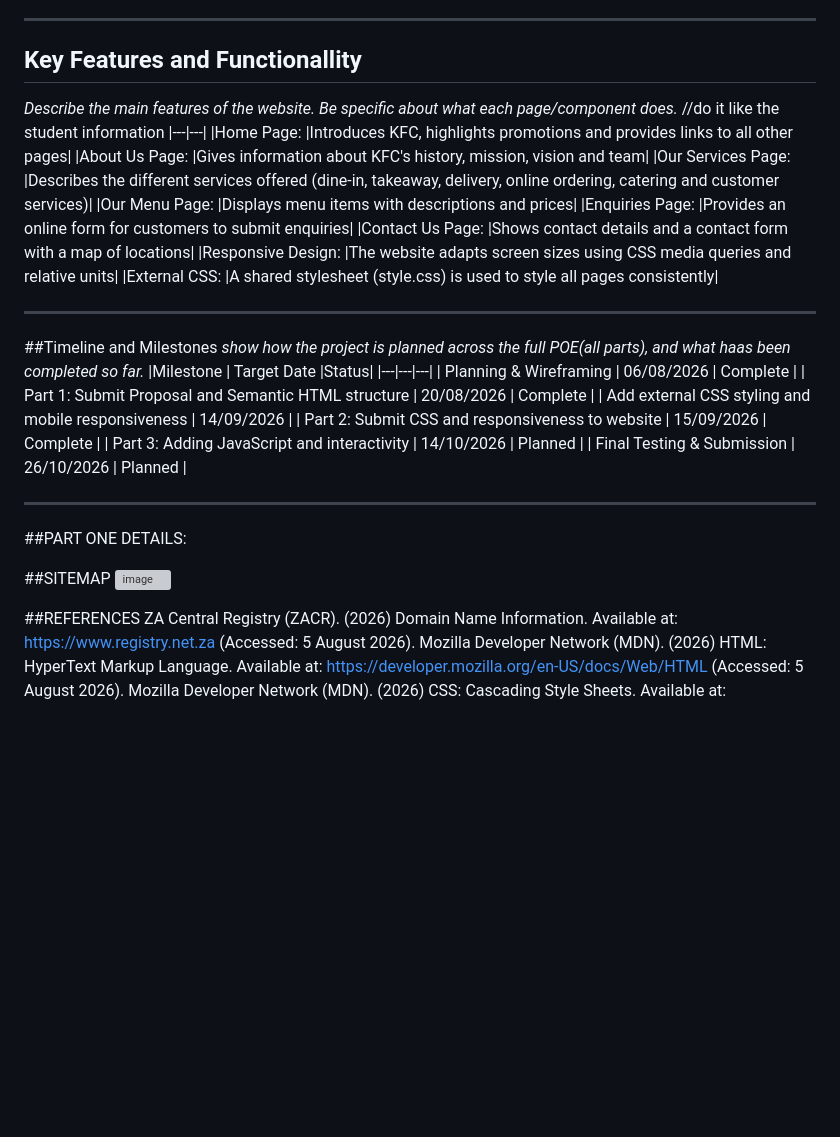
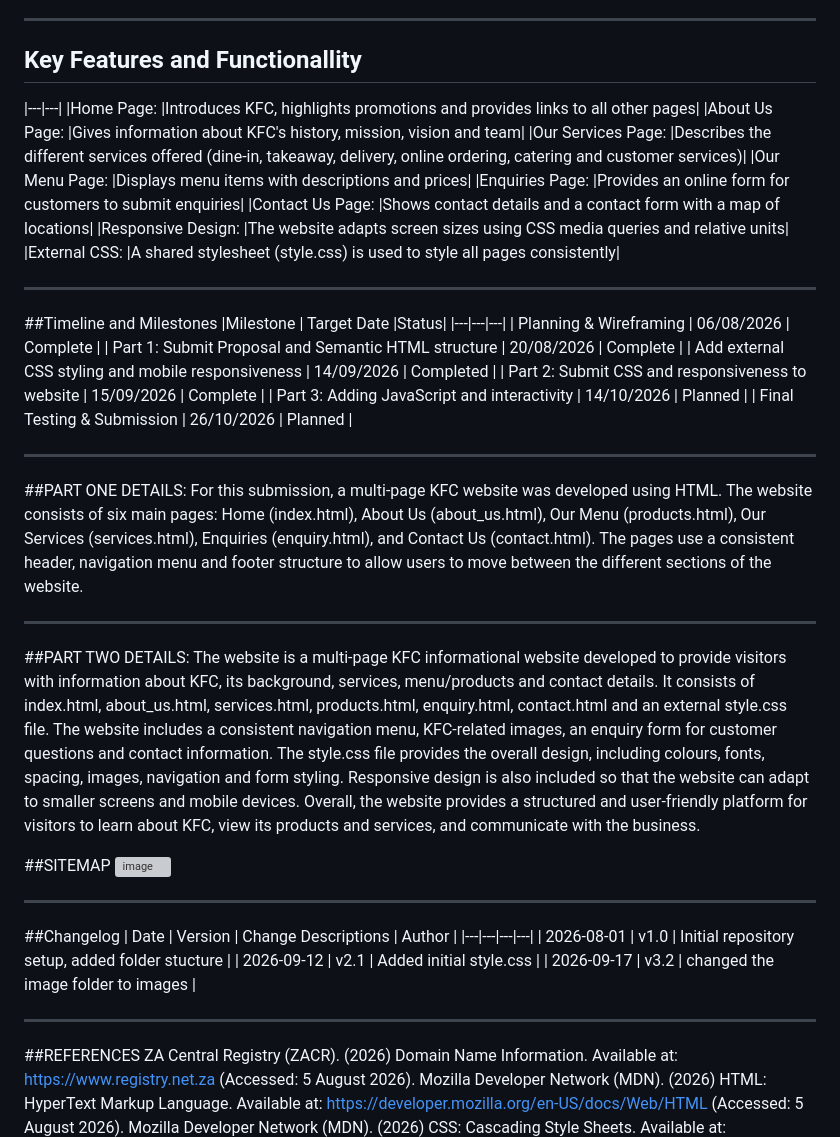
Before and after one commit to ST10511398/R_Mukomafhedzi_ST10511398_KFC_WEDE5020_Poe, a Markdown page: README.md, the part around the change. Rendered like a GitHub page; blank space fills up the shorter version; grey boxes are pictures that could not be loaded.

Commit message:
Revise README with project details and milestones
Updated project details, added part one and part two descriptions, and revised timeline milestones.

```diff
--- a/README.md
+++ b/README.md
@@ -49,8 +49,6 @@ and increases online sales.
 
 
 ## Key Features and Functionallity
-*Describe the main features of the website. Be specific about what each page/component does.*
-//do it like the student information
 |---|---|
 |Home Page: |Introduces KFC, highlights promotions and provides links to all              other pages|
 |About Us Page: |Gives information about KFC's history, mission, vision and                   team|
@@ -65,12 +63,11 @@ and increases online sales.
 ---
 
 ##Timeline and Milestones
-*show how the project is planned across the full POE(all parts), and what haas been completed so far.*
 |Milestone | Target Date |Status|
 |---|---|---|
 | Planning & Wireframing | 06/08/2026 | Complete |
 | Part 1: Submit Proposal and Semantic HTML structure | 20/08/2026 |                   Complete |
-| Add external CSS styling and mobile responsiveness | 14/09/2026 |
+| Add external CSS styling and mobile responsiveness | 14/09/2026 | Completed |
 | Part 2: Submit CSS and responsiveness to website | 15/09/2026 | Complete |
 | Part 3: Adding JavaScript and interactivity | 14/10/2026 | Planned |
 | Final Testing & Submission | 26/10/2026 | Planned |
@@ -80,8 +77,29 @@ and increases online sales.
 
 
 ##PART ONE DETAILS:
+For this submission, a multi-page KFC website was developed using HTML. The website consists of six main pages: Home (index.html), About Us (about_us.html), Our Menu (products.html), Our Services (services.html), Enquiries (enquiry.html), and Contact Us (contact.html). The pages use a consistent header, navigation menu and footer structure to allow users to move between the different sections of the website.
+
+
+---
+
+##PART TWO DETAILS:
+The website is a multi-page KFC informational website developed to provide visitors with information about KFC, its background, services, menu/products and contact details. It consists of index.html, about_us.html, services.html, products.html, enquiry.html, contact.html and an external style.css file. The website includes a consistent navigation menu, KFC-related images, an enquiry form for customer questions and contact information. The style.css file provides the overall design, including colours, fonts, spacing, images, navigation and form styling. Responsive design is also included so that the website can adapt to smaller screens and mobile devices. Overall, the website provides a structured and user-friendly platform for visitors to learn about KFC, view its products and services, and communicate with the business.
+
 
 ##SITEMAP <img width="757" height="253" alt="image" src="https://github.com/user-attachments/assets/d3197b84-c5ab-493c-82a4-04ba5a827776" />
+
+
+---
+
+##Changelog
+| Date | Version | Change Descriptions | Author |
+|---|---|---|---|
+| 2026-08-01 | v1.0 | Initial repository setup, added folder stucture |
+| 2026-09-12 | v2.1 | Added initial style.css |
+| 2026-09-17 | v3.2 | changed the image folder to images |
+
+
+---
 
 
 
```
